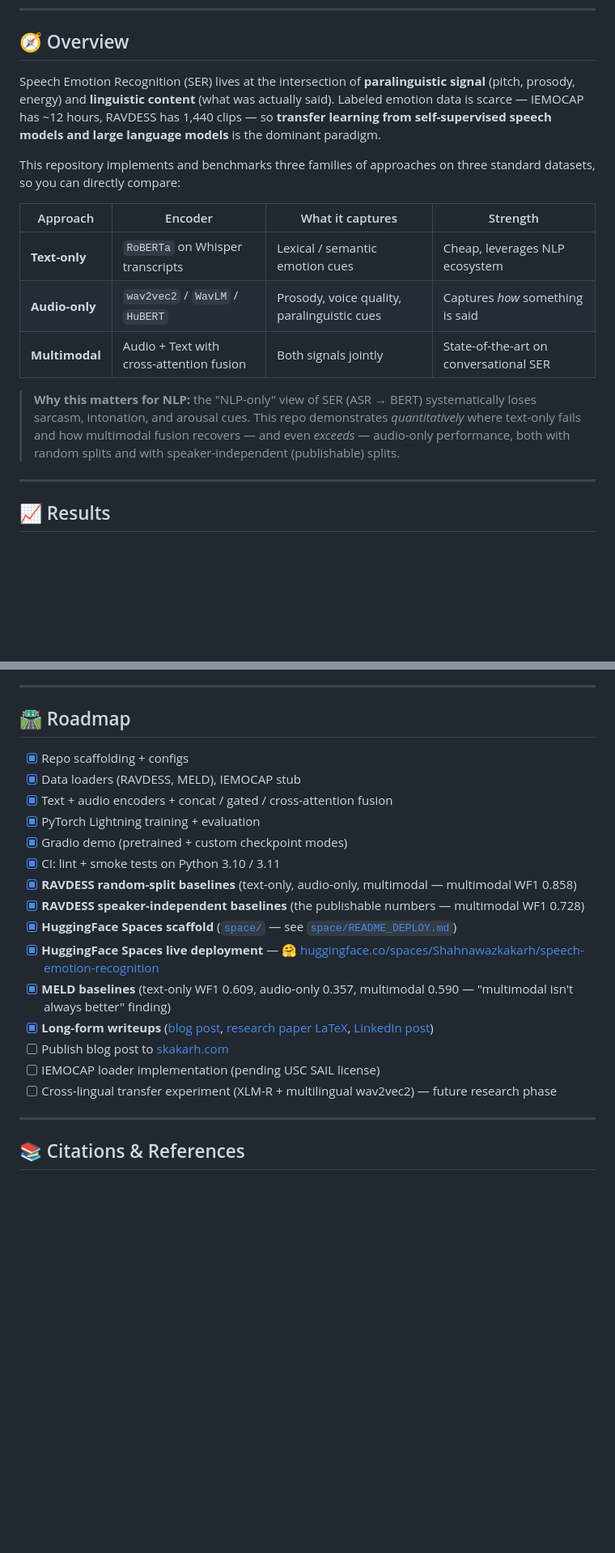
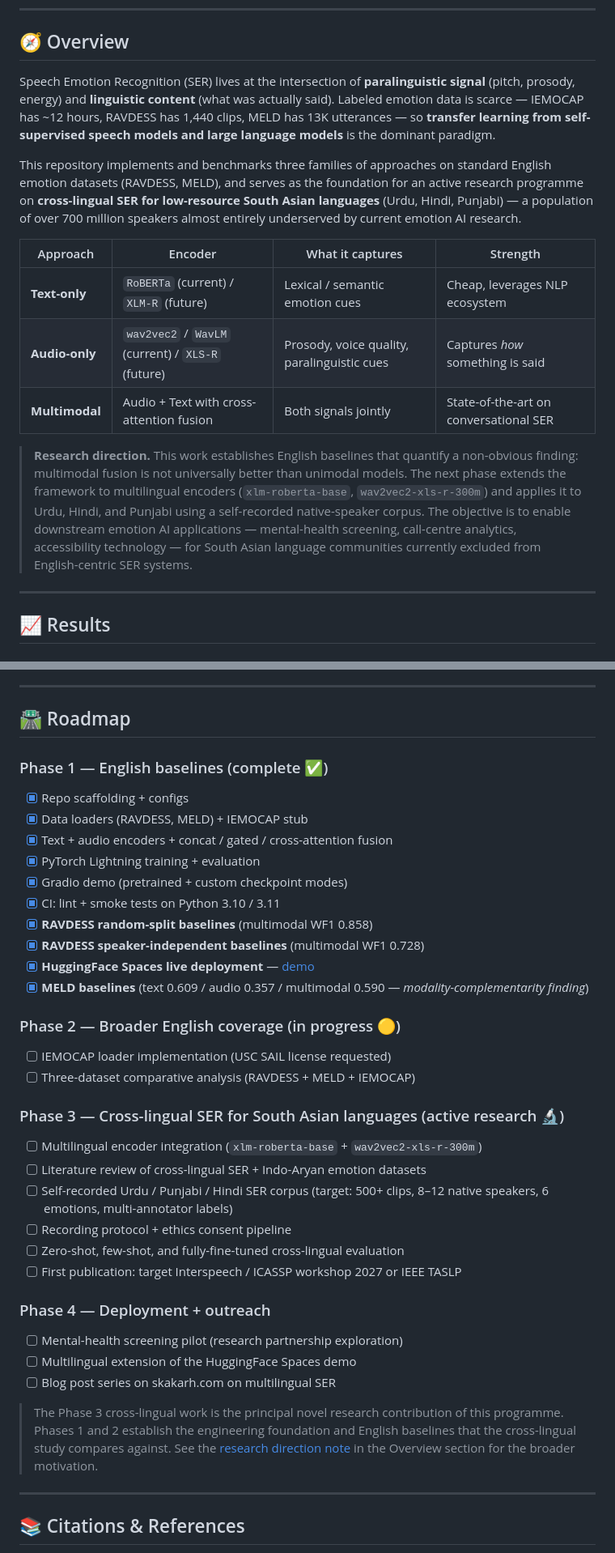
Before and after one commit to ShahnawazKakarh/speech-emotion-recognition-transfer-learning, a Markdown page: README.md, 2 parts joined by grey strips. Shown at 81% size. GitHub-like rendering; blank space fills up the shorter version.

```diff
--- a/README.md
+++ b/README.md
@@ -16,17 +16,17 @@
 
 ## 🧭 Overview
 
-Speech Emotion Recognition (SER) lives at the intersection of **paralinguistic signal** (pitch, prosody, energy) and **linguistic content** (what was actually said). Labeled emotion data is scarce — IEMOCAP has ~12 hours, RAVDESS has 1,440 clips — so **transfer learning from self-supervised speech models and large language models** is the dominant paradigm.
+Speech Emotion Recognition (SER) lives at the intersection of **paralinguistic signal** (pitch, prosody, energy) and **linguistic content** (what was actually said). Labeled emotion data is scarce — IEMOCAP has ~12 hours, RAVDESS has 1,440 clips, MELD has 13K utterances — so **transfer learning from self-supervised speech models and large language models** is the dominant paradigm.
 
-This repository implements and benchmarks three families of approaches on three standard datasets, so you can directly compare:
+This repository implements and benchmarks three families of approaches on standard English emotion datasets (RAVDESS, MELD), and serves as the foundation for an active research programme on **cross-lingual SER for low-resource South Asian languages** (Urdu, Hindi, Punjabi) — a population of over 700 million speakers almost entirely underserved by current emotion AI research.
 
 | Approach | Encoder | What it captures | Strength |
 |---|---|---|---|
-| **Text-only** | `RoBERTa` on Whisper transcripts | Lexical / semantic emotion cues | Cheap, leverages NLP ecosystem |
-| **Audio-only** | `wav2vec2` / `WavLM` / `HuBERT` | Prosody, voice quality, paralinguistic cues | Captures *how* something is said |
+| **Text-only** | `RoBERTa` (current) / `XLM-R` (future) | Lexical / semantic emotion cues | Cheap, leverages NLP ecosystem |
+| **Audio-only** | `wav2vec2` / `WavLM` (current) / `XLS-R` (future) | Prosody, voice quality, paralinguistic cues | Captures *how* something is said |
 | **Multimodal** | Audio + Text with cross-attention fusion | Both signals jointly | State-of-the-art on conversational SER |
 
-> **Why this matters for NLP:** the "NLP-only" view of SER (ASR → BERT) systematically loses sarcasm, intonation, and arousal cues. This repo demonstrates *quantitatively* where text-only fails and how multimodal fusion recovers — and even *exceeds* — audio-only performance, both with random splits and with speaker-independent (publishable) splits.
+> **Research direction.** This work establishes English baselines that quantify a non-obvious finding: multimodal fusion is not universally better than unimodal models. The next phase extends the framework to multilingual encoders (`xlm-roberta-base`, `wav2vec2-xls-r-300m`) and applies it to Urdu, Hindi, and Punjabi using a self-recorded native-speaker corpus. The objective is to enable downstream emotion AI applications — mental-health screening, call-centre analytics, accessibility technology — for South Asian language communities currently excluded from English-centric SER systems.
 
 ---
 
@@ -229,21 +229,40 @@ A few findings highlighted for reviewers / fellow researchers, all from the [`re
 
 ## 🛣️ Roadmap
 
+### Phase 1 — English baselines (complete ✅)
+
 - [x] Repo scaffolding + configs
-- [x] Data loaders (RAVDESS, MELD), IEMOCAP stub
+- [x] Data loaders (RAVDESS, MELD) + IEMOCAP stub
 - [x] Text + audio encoders + concat / gated / cross-attention fusion
 - [x] PyTorch Lightning training + evaluation
 - [x] Gradio demo (pretrained + custom checkpoint modes)
 - [x] CI: lint + smoke tests on Python 3.10 / 3.11
-- [x] **RAVDESS random-split baselines** (text-only, audio-only, multimodal — multimodal WF1 0.858)
-- [x] **RAVDESS speaker-independent baselines** (the publishable numbers — multimodal WF1 0.728)
-- [x] **HuggingFace Spaces scaffold** ([`space/`](space/) — see [`space/README_DEPLOY.md`](space/README_DEPLOY.md))
-- [x] **HuggingFace Spaces live deployment** — [🤗 huggingface.co/spaces/Shahnawazkakarh/speech-emotion-recognition](https://huggingface.co/spaces/Shahnawazkakarh/speech-emotion-recognition)
-- [x] **MELD baselines** (text-only WF1 0.609, audio-only 0.357, multimodal 0.590 — "multimodal isn't always better" finding)
-- [x] **Long-form writeups** ([blog post](docs/writeups/blog-post.md), [research paper LaTeX](docs/writeups/paper.tex), [LinkedIn post](docs/writeups/linkedin-post.md))
-- [ ] Publish blog post to [skakarh.com](https://www.skakarh.com/blog/)
-- [ ] IEMOCAP loader implementation (pending USC SAIL license)
-- [ ] Cross-lingual transfer experiment (XLM-R + multilingual wav2vec2) — future research phase
+- [x] **RAVDESS random-split baselines** (multimodal WF1 0.858)
+- [x] **RAVDESS speaker-independent baselines** (multimodal WF1 0.728)
+- [x] **HuggingFace Spaces live deployment** — [demo](https://huggingface.co/spaces/Shahnawazkakarh/speech-emotion-recognition)
+- [x] **MELD baselines** (text 0.609 / audio 0.357 / multimodal 0.590 — *modality-complementarity finding*)
+
+### Phase 2 — Broader English coverage (in progress 🟡)
+
+- [ ] IEMOCAP loader implementation (USC SAIL license requested)
+- [ ] Three-dataset comparative analysis (RAVDESS + MELD + IEMOCAP)
+
+### Phase 3 — Cross-lingual SER for South Asian languages (active research 🔬)
+
+- [ ] Multilingual encoder integration (`xlm-roberta-base` + `wav2vec2-xls-r-300m`)
+- [ ] Literature review of cross-lingual SER + Indo-Aryan emotion datasets
+- [ ] Self-recorded Urdu / Punjabi / Hindi SER corpus (target: 500+ clips, 8–12 native speakers, 6 emotions, multi-annotator labels)
+- [ ] Recording protocol + ethics consent pipeline
+- [ ] Zero-shot, few-shot, and fully-fine-tuned cross-lingual evaluation
+- [ ] First publication: target Interspeech / ICASSP workshop 2027 or IEEE TASLP
+
+### Phase 4 — Deployment + outreach
+
+- [ ] Mental-health screening pilot (research partnership exploration)
+- [ ] Multilingual extension of the HuggingFace Spaces demo
+- [ ] Blog post series on skakarh.com on multilingual SER
+
+> The Phase 3 cross-lingual work is the principal novel research contribution of this programme. Phases 1 and 2 establish the engineering foundation and English baselines that the cross-lingual study compares against. See the [research direction note](#research-direction) in the Overview section for the broader motivation.
 
 ---
 
```
Also changed, not shown: other parts of README.md (+14 -0 lines).
